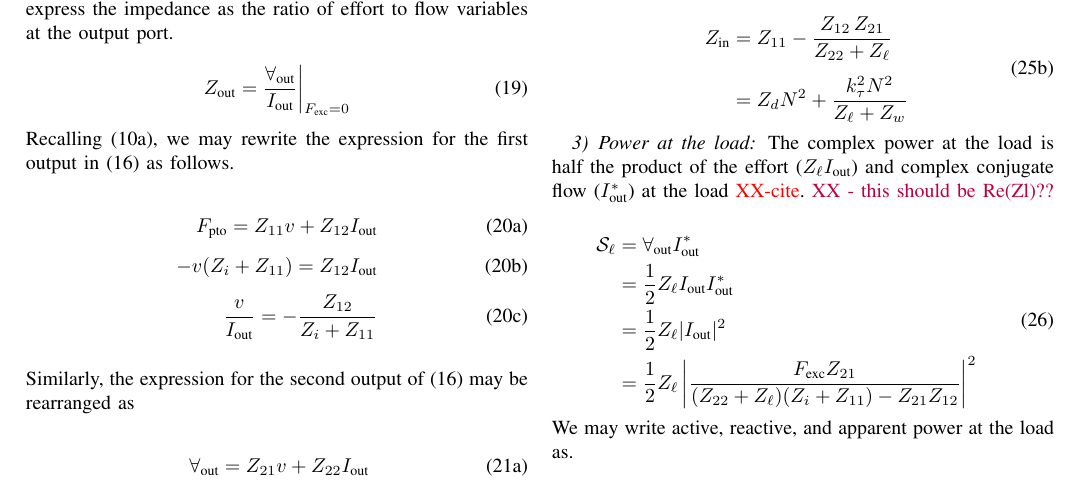
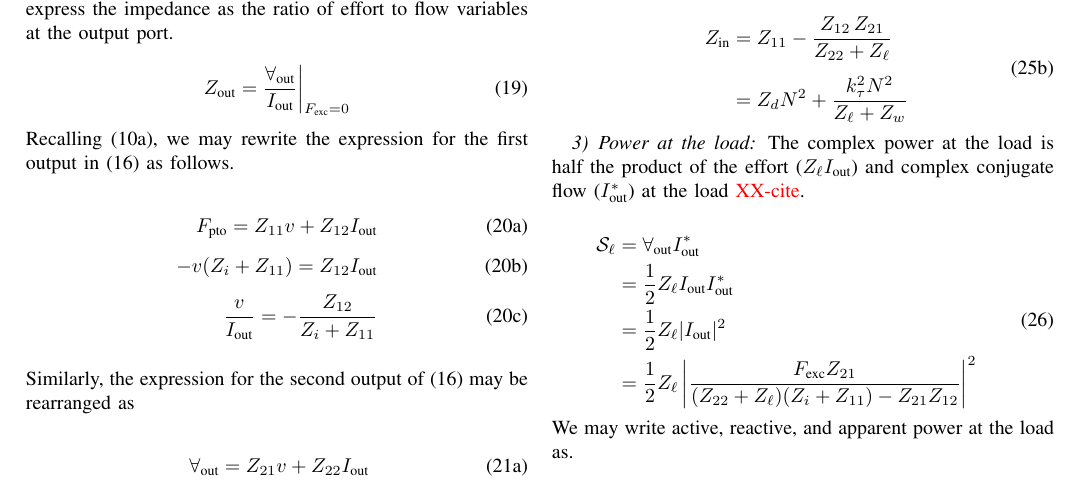
Before and after one commit to sandialabs/wec_as_multiport, a LaTeX paper (paper/wec_as_multiport.tex): part of page 5 of 9, cut so that both start at the same text. Compiled offline with pdfLaTeX.

Commit message:
Revert "just comment I stumbled upon""
This reverts commit 054be969e4e535b239bc695acfa7d47d31c922e4.

```diff
--- a/paper/wec_as_multiport.tex
+++ b/paper/wec_as_multiport.tex
@@ -576,7 +576,7 @@ Per \cite{Bacelli:2021aa}, to maximize power transferred to the load, we can app
 
 % ------------------------------------------------------------------
 \subsubsection{Power at the load}\label{sec:power_at_the_load}
-The complex power at the load is half the product of the effort ($Z_\ell I_{\textrm{out}}$) and complex conjugate flow ($I_{\textrm{out}}^*$) at the load \rc{XX-cite}. \dg{XX - this should be Re(Zl)??}
+The complex power at the load is half the product of the effort ($Z_\ell I_{\textrm{out}}$) and complex conjugate flow ($I_{\textrm{out}}^*$) at the load \rc{XX-cite}.
 
 \begin{equation}
 \begin{aligned}
```
